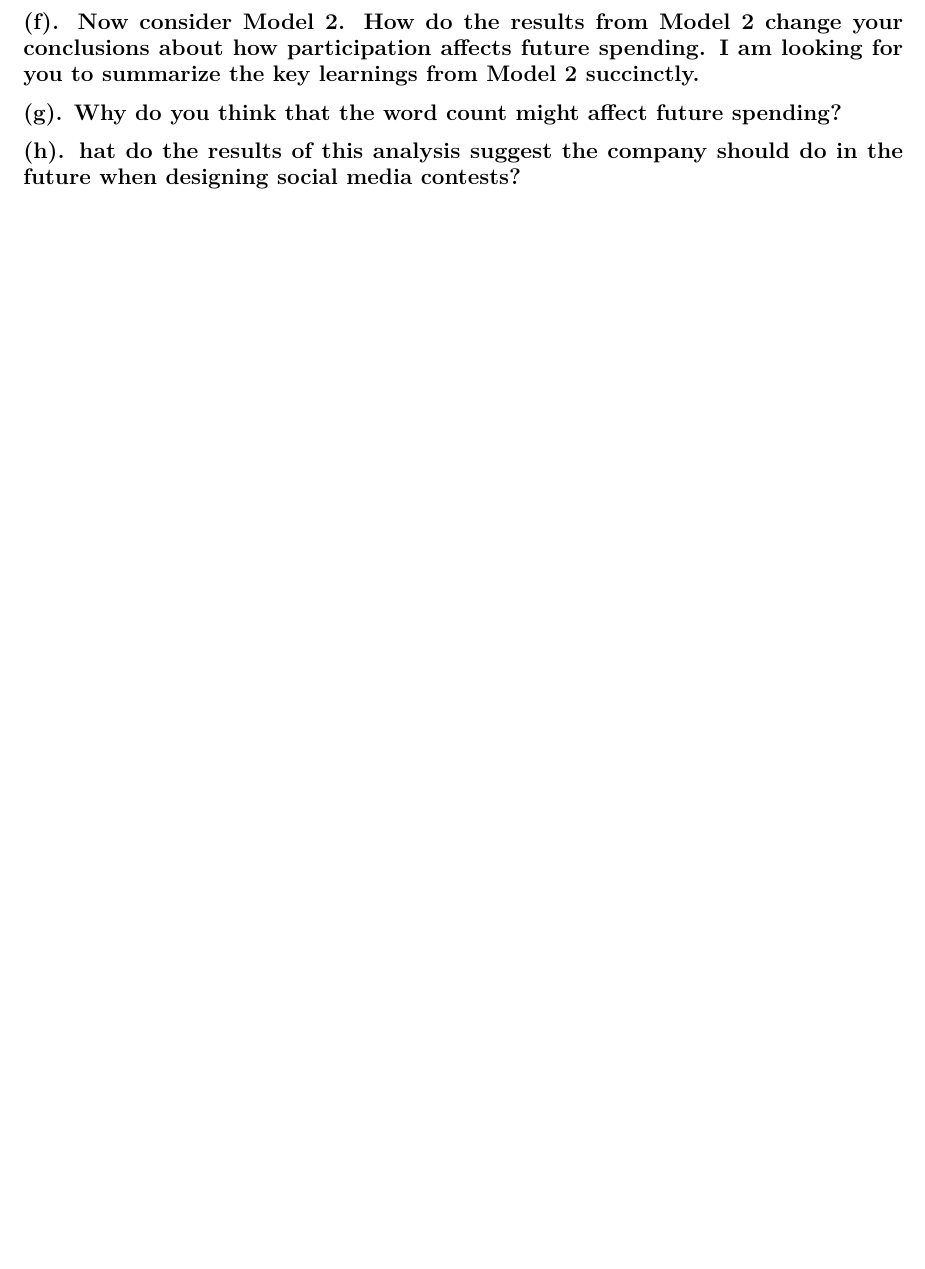
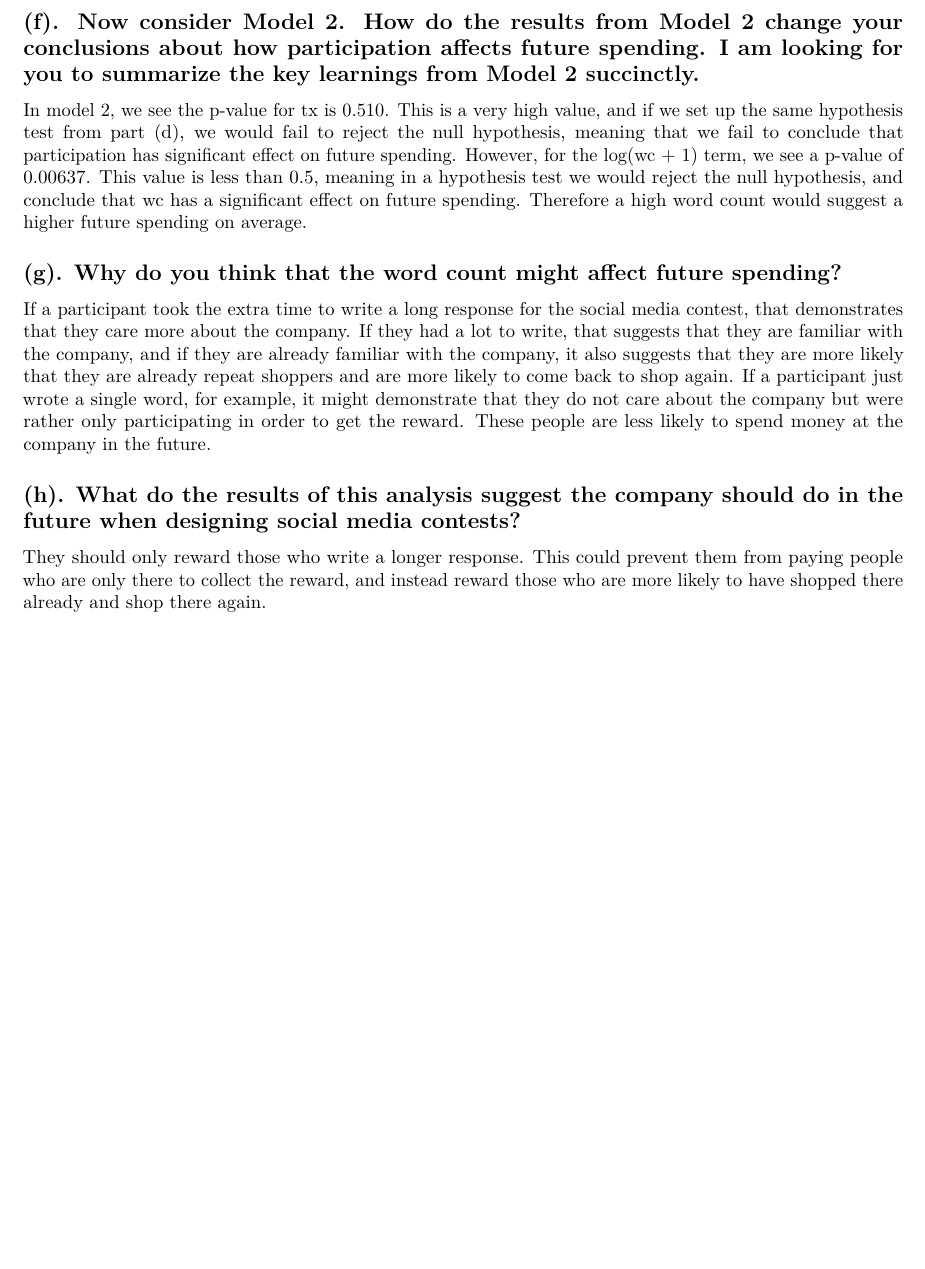
Before and after one commit to anoricev/MLDS-401, an R Markdown document (hw3_updated.Rmd): part of page 5 of 5 before the commit and part of page 6 of 6 after it, cut so that both start at the same text, the shorter picture padded with empty space. Rendered offline with R 4.5, knitr and Pandoc, then LaTeX, with nearby package versions; some code elsewhere in the file could not run offline; common packages that the code uses without loading them are loaded.

Commit message:
Update hw3_updated.Rmd

```diff
--- a/hw3_updated.Rmd
+++ b/hw3_updated.Rmd
@@ -193,8 +193,9 @@ exp(.24438)-1
 
 ## (f). Now consider Model 2. How do the results from Model 2 change your conclusions about how participation affects future spending. I am looking for you to summarize the key learnings from Model 2 succinctly.
-
+In model 2, we see the p-value for tx is 0.510. This is a very high value, and if we set up the same hypothesis test from part (d), we would fail to reject the null hypothesis, meaning that we fail to conclude that participation has significant effect on future spending. However, for the log(wc + 1) term, we see a p-value of 0.00637. This value is less than 0.5, meaning in a hypothesis test we would reject the null hypothesis, and conclude that wc has a significant effect on future spending. Therefore a high word count would suggest a higher future spending on average.
 
 ## (g). Why do you think that the word count might affect future spending?
+If a participant took the extra time to write a long response for the social media contest, that demonstrates that they care more about the company. If they had a lot to write, that suggests that they are familiar with the company, and if they are already familiar with the company, it also suggests that they are more likely that they are already repeat shoppers and are more likely to come back to shop again. If a participant just wrote a single word, for example, it might demonstrate that they do not care about the company but were rather only participating in order to get the reward. These people are less likely to spend money at the company in the future.
 
-
-## (h). hat do the results of this analysis suggest the company should do in the future when designing social media contests?
+## (h). What do the results of this analysis suggest the company should do in the future when designing social media contests?
+They should only reward those who write a longer response. This could prevent them from paying people who are only there to collect the reward, and instead reward those who are more likely to have shopped there already and shop there again.
```
Also changed, not shown: hw3_updated.Rmd (2 more changed lines).
